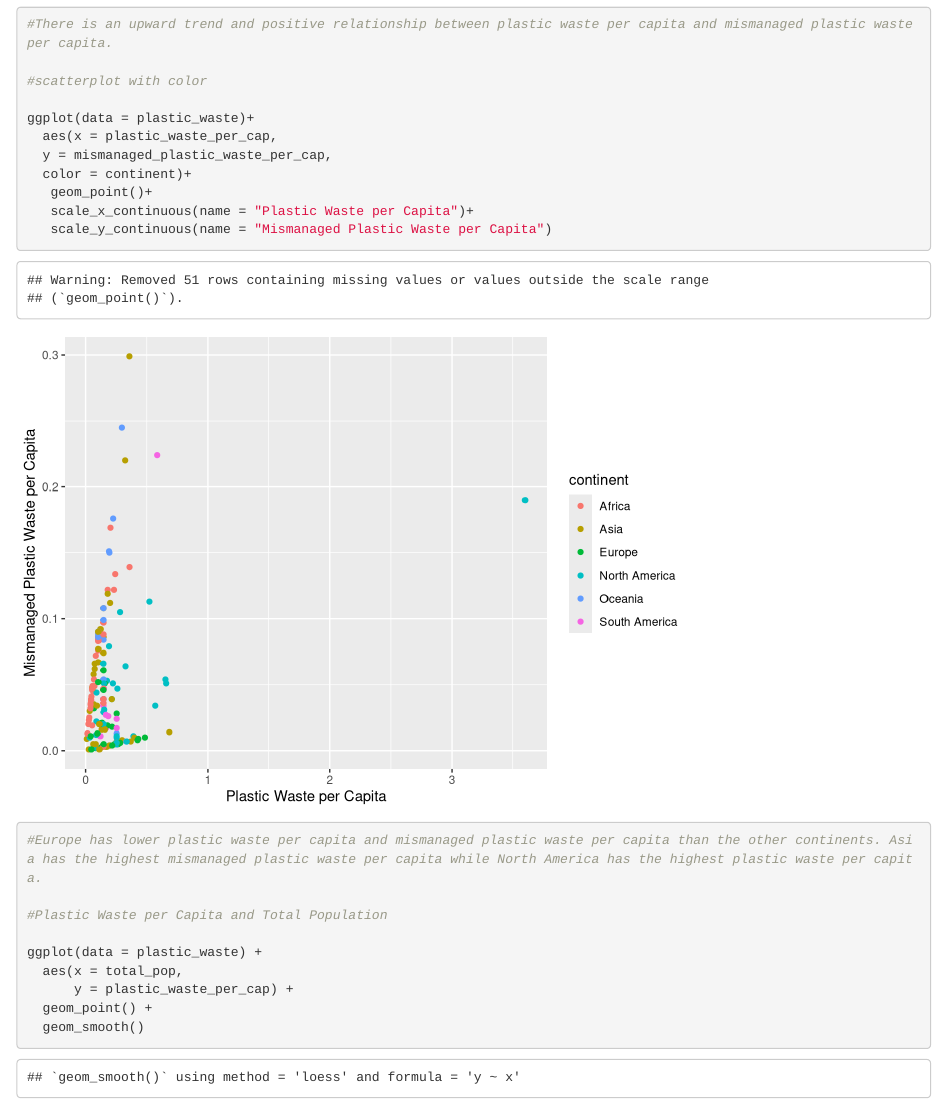
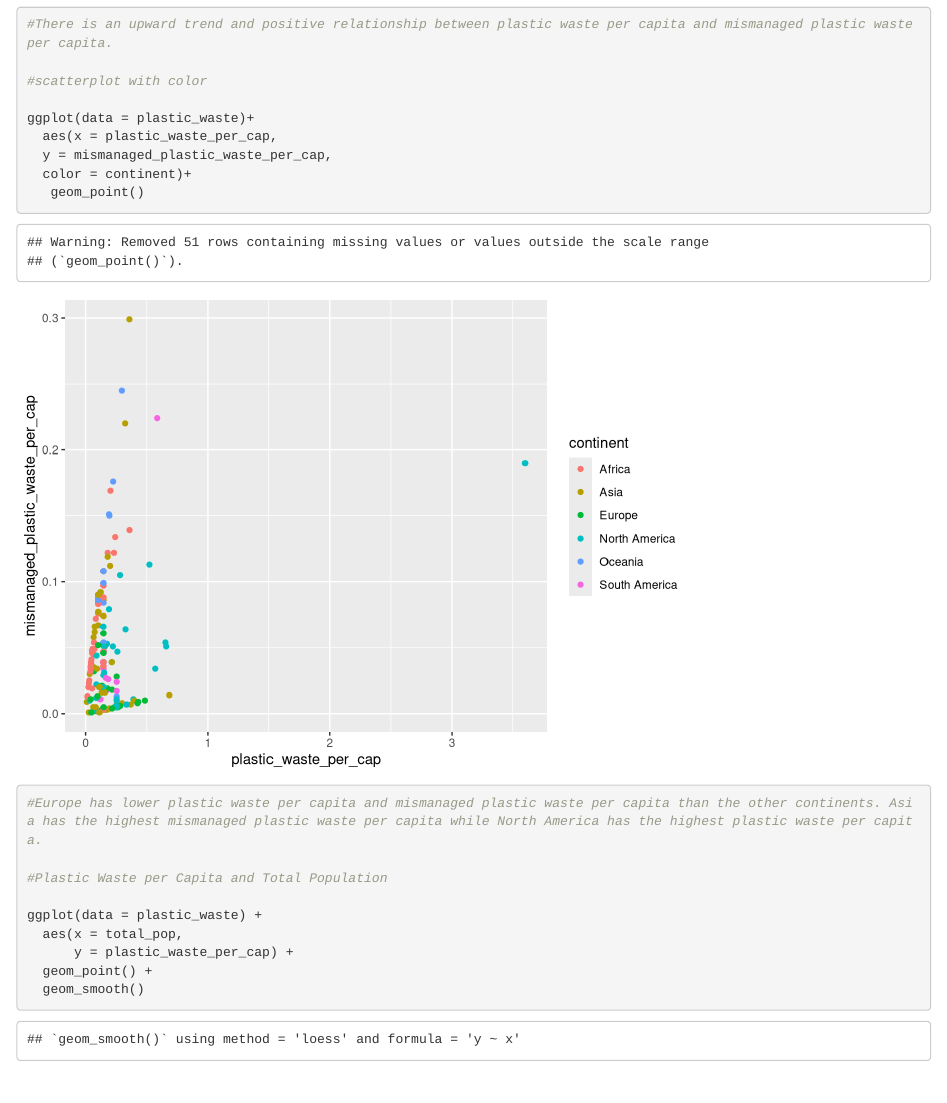
Before and after one commit to tinale9/ProgDataClass, an R Markdown document (Lab 2/lab-2-plastic-waste.Rmd): the page in a window 1100 px wide, from 5540 px down. Rendered offline with R 4.5, knitr and Pandoc, with nearby package versions; code that draws random numbers runs with fixed seeds of ours; some code elsewhere in the file could not run offline.

Commit message:
Update lab-2-plastic-waste.Rmd

```diff
--- a/Lab 2/lab-2-plastic-waste.Rmd
+++ b/Lab 2/lab-2-plastic-waste.Rmd
@@ -115,9 +115,7 @@ ggplot(data = plastic_waste)+
   aes(x = plastic_waste_per_cap,
   y = mismanaged_plastic_waste_per_cap,
   color = continent)+
-   geom_point()+
-   scale_x_continuous(name = "Plastic Waste per Capita")+
-   scale_y_continuous(name = "Mismanaged Plastic Waste per Capita")
+   geom_point()
 
 #Europe has lower plastic waste per capita and mismanaged plastic waste per capita than the other continents. Asia has the highest mismanaged plastic waste per capita while North America has the highest plastic waste per capita.
 
```
